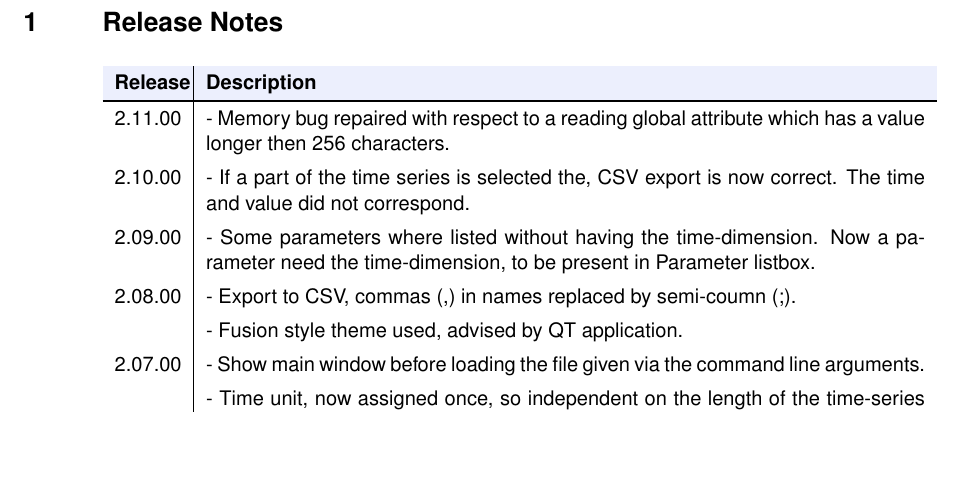
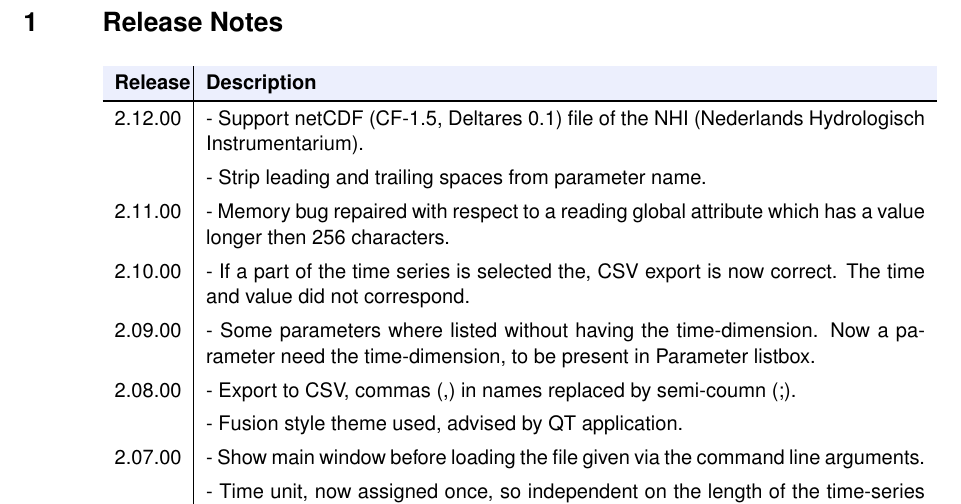
Before and after one commit to Deltares/PlotCFTS, a LaTeX document (doc/plotcfts_um.tex): part of page 2 of 11, cut so that both start at the same text, the shorter picture padded with empty space. The pictures show the PDF file doc/plotcfts_um.pdf that the author committed with the source.

Commit message:
Update documentation and version number

```diff
--- a/doc/plotcfts_um.tex
+++ b/doc/plotcfts_um.tex
@@ -52,6 +52,8 @@
 \endfoot
 \bottomline
 \endlastfoot
+2.12.00  &  - Support netCDF (CF-1.5, Deltares 0.1) file of the NHI (Nederlands Hydrologisch Instrumentarium).  \\
+         &  - Strip leading and trailing spaces from parameter name. \\
 2.11.00  &  - Memory bug repaired with respect to a reading global attribute which has a value longer then 256 characters.  \\
 2.10.00  &  - If a part of the time series is selected the, CSV export is now correct. The time and value did not correspond.  \\
 2.09.00  &  - Some parameters where listed without having the time-dimension. Now a parameter need the time-dimension,  to be present in Parameter listbox.  \\
```
Also changed, not shown: doc/plotcfts_um.pdf, 1 other file.
